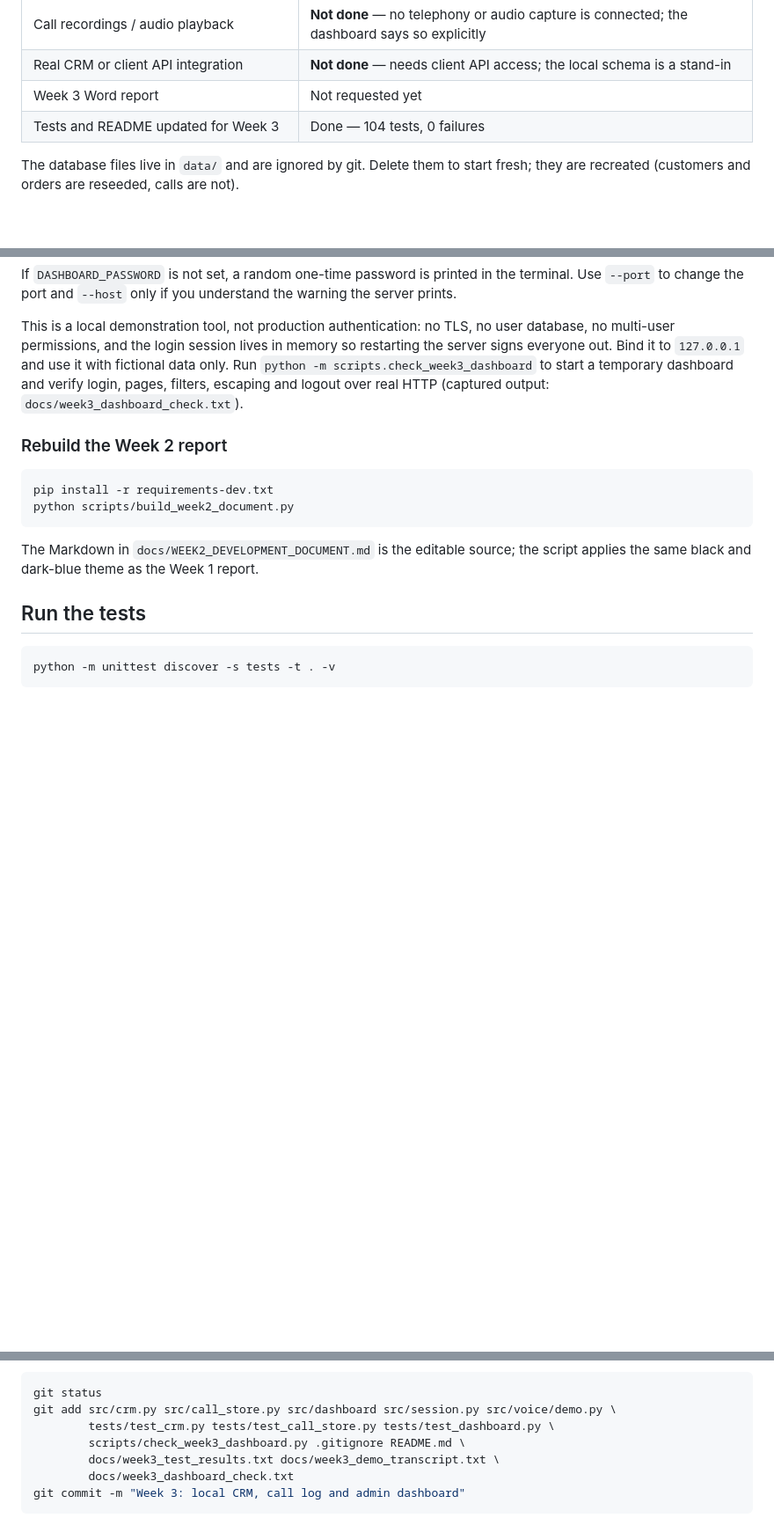
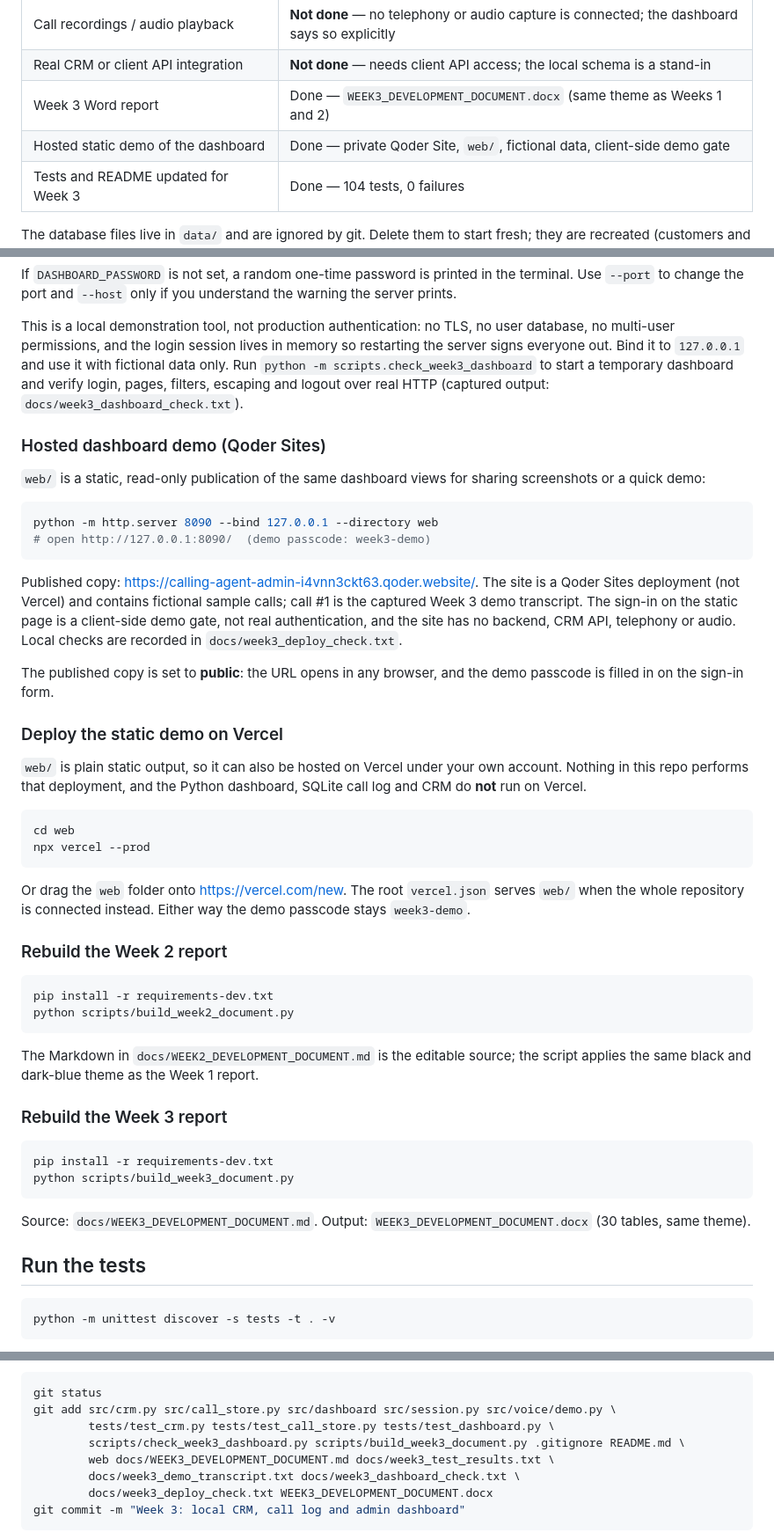
Before and after one commit to sumyiabutt/Ai-customer-calling-agent, a Markdown page: README.md, 3 parts joined by grey strips. Shown at 88% size. Rendered like a GitHub page; blank space fills up the shorter version.

````diff
--- a/README.md
+++ b/README.md
@@ -97,7 +97,8 @@ working; the customer data is not.
 | Dashboard security | Local-only: loopback binding, password login, HttpOnly + SameSite=Strict session cookie, escaped HTML, 4 KB request limit |
 | Call recordings / audio playback | **Not done** — no telephony or audio capture is connected; the dashboard says so explicitly |
 | Real CRM or client API integration | **Not done** — needs client API access; the local schema is a stand-in |
-| Week 3 Word report | Not requested yet |
+| Week 3 Word report | Done — `WEEK3_DEVELOPMENT_DOCUMENT.docx` (same theme as Weeks 1 and 2) |
+| Hosted static demo of the dashboard | Done — private Qoder Site, `web/`, fictional data, client-side demo gate |
 | Tests and README updated for Week 3 | Done — 104 tests, 0 failures |
 
 The database files live in `data/` and are ignored by git. Delete them to start
@@ -261,6 +270,41 @@ with fictional data only. Run `python -m scripts.check_week3_dashboard` to start
 a temporary dashboard and verify login, pages, filters, escaping and logout over
 real HTTP (captured output: `docs/week3_dashboard_check.txt`).
 
+### Hosted dashboard demo (Qoder Sites)
+
+`web/` is a static, read-only publication of the same dashboard views for
+sharing screenshots or a quick demo:
+
+```bash
+python -m http.server 8090 --bind 127.0.0.1 --directory web
+# open http://127.0.0.1:8090/  (demo passcode: week3-demo)
+```
+
+Published copy: <https://calling-agent-admin-i4vnn3ckt63.qoder.website/>. The
+site is a Qoder Sites deployment (not Vercel) and contains fictional sample
+calls; call #1 is the captured Week 3 demo transcript. The sign-in on the static
+page is a client-side demo gate, not real authentication, and the site has no
+backend, CRM API, telephony or audio. Local checks are recorded in
+`docs/week3_deploy_check.txt`.
+
+The published copy is set to **public**: the URL opens in any browser, and the
+demo passcode is filled in on the sign-in form.
+
+### Deploy the static demo on Vercel
+
+`web/` is plain static output, so it can also be hosted on Vercel under your own
+account. Nothing in this repo performs that deployment, and the Python
+dashboard, SQLite call log and CRM do **not** run on Vercel.
+
+```bash
+cd web
+npx vercel --prod
+```
+
+Or drag the `web` folder onto <https://vercel.com/new>. The root `vercel.json`
+serves `web/` when the whole repository is connected instead. Either way the
+demo passcode stays `week3-demo`.
+
 ### Rebuild the Week 2 report
 
 ```bash
@@ -270,6 +314,16 @@ python scripts/build_week2_document.py
 
 The Markdown in `docs/WEEK2_DEVELOPMENT_DOCUMENT.md` is the editable source; the
 script applies the same black and dark-blue theme as the Week 1 report.
+
+### Rebuild the Week 3 report
+
+```bash
+pip install -r requirements-dev.txt
+python scripts/build_week3_document.py
+```
+
+Source: `docs/WEEK3_DEVELOPMENT_DOCUMENT.md`. Output:
+`WEEK3_DEVELOPMENT_DOCUMENT.docx` (30 tables, same theme).
 
 ## Run the tests
 
@@ -440,9 +494,10 @@ Week 3 commit (after Week 2):
 git status
 git add src/crm.py src/call_store.py src/dashboard src/session.py src/voice/demo.py \
         tests/test_crm.py tests/test_call_store.py tests/test_dashboard.py \
-        scripts/check_week3_dashboard.py .gitignore README.md \
-        docs/week3_test_results.txt docs/week3_demo_transcript.txt \
-        docs/week3_dashboard_check.txt
+        scripts/check_week3_dashboard.py scripts/build_week3_document.py .gitignore README.md \
+        web docs/WEEK3_DEVELOPMENT_DOCUMENT.md docs/week3_test_results.txt \
+        docs/week3_demo_transcript.txt docs/week3_dashboard_check.txt \
+        docs/week3_deploy_check.txt WEEK3_DEVELOPMENT_DOCUMENT.docx
 git commit -m "Week 3: local CRM, call log and admin dashboard"
 ```
 
````
Also changed, not shown: other parts of README.md (+9 -1 lines).
